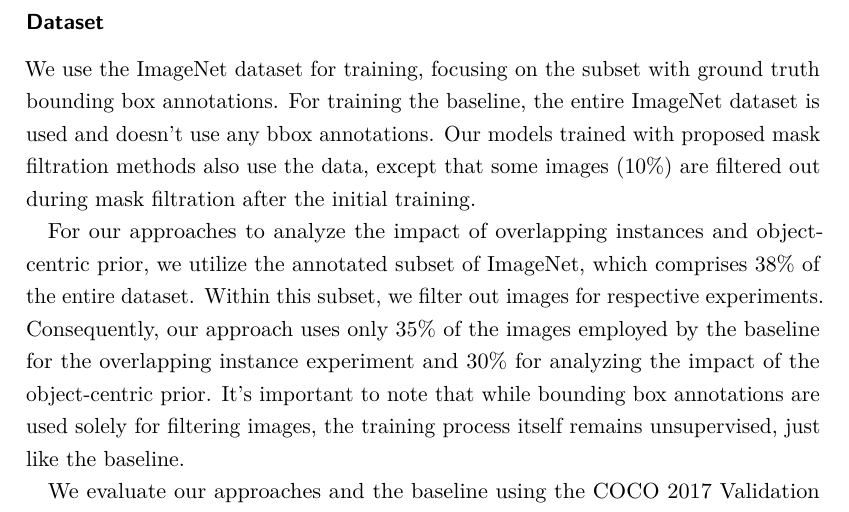
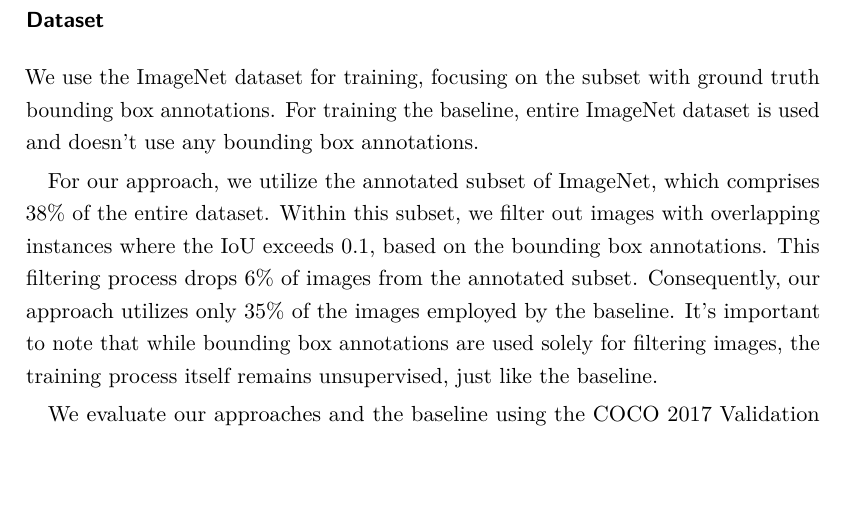
Before and after one commit to kmajeshkrishnan/MasterThesis, a LaTeX thesis (thesis_main.tex, which reads chapters/5-experiments.tex): part of page 63 of 89 before the commit and part of page 63 of 91 after it, cut so that both start at the same text, the shorter picture padded with empty space. Compiled offline with pdfLaTeX.

Commit message:
correction

```diff
--- a/chapters/5-experiments.tex
+++ b/chapters/5-experiments.tex
@@ -116,9 +116,9 @@
 In this section, we describe the experiments conducted to evaluate the performance of the approaches mentioned in Section~\ref{section:analysis_ol_instancs}. ie, 1) Using all images of ImageNet (same as the baseline). 2) Using images without any overlapping instances, 3)  Only using images with overlapping instances. The primary goal is to assess how the presence or absence of overlapping instances in the training data influences the performance of the CutLER model. But we exclude approach 3 as we have insufficient images satisfying the condition (6\% of the annotated dataset), hence a fair comparison is not possible.
 
 \subsubsection{Dataset}
-We use the ImageNet dataset for training, focusing on the subset with ground truth bounding box annotations. For training the baseline, the entire ImageNet dataset is used and doesn't use any bbox annotations. Our models trained  with proposed mask filtration methods also use the data, except that some images (10\%) are filtered out during mask filtration after the initial training.
+We use the ImageNet dataset for training, focusing on the subset with ground truth bounding box annotations. For training the baseline, entire ImageNet dataset is used and doesn't use any bounding box annotations.
 
-For our approaches to analyze the impact of overlapping instances and object-centric prior, we utilize the annotated subset of ImageNet, which comprises 38\% of the entire dataset. Within this subset, we filter out images for respective experiments. Consequently, our approach uses only 35\% of the images employed by the baseline for the overlapping instance experiment and 30\% for analyzing the impact of the object-centric prior. It's important to note that while bounding box annotations are used solely for filtering images, the training process itself remains unsupervised, just like the baseline.
+For our approach, we utilize the annotated subset of ImageNet, which comprises 38\% of the entire dataset. Within this subset, we filter out images with overlapping instances where the IoU exceeds 0.1, based on the bounding box annotations. This filtering process drops 6\% of images from the annotated subset. Consequently, our approach utilizes only 35\% of the images employed by the baseline. It's important to note that while bounding box annotations are used solely for filtering images, the training process itself remains unsupervised, just like the baseline.
 
 We evaluate our approaches and the baseline using the COCO 2017 Validation dataset, which contains 5,000 images spanning 80 different classes. Precision is calculated based on both bounding box and segmentation ground truths. To gain deeper insights, we further split the evaluation dataset into two subsets: images with overlapping instances and those without. This allows us to better analyze whether training without images that contain overlapping instances can improve the model's ability to distinguish individual instances in images where overlap occurs. Given the diverse range of images in the COCO 2017 Evaluation dataset, the split between images with and without overlapping instances is more balanced compared to ImageNet, with 48\% of the images containing overlapping instances and 52\% without. This balanced split ensures a fair and comprehensive comparison between our approach and the baseline.
 
```
Also changed, not shown: 6 other files.
